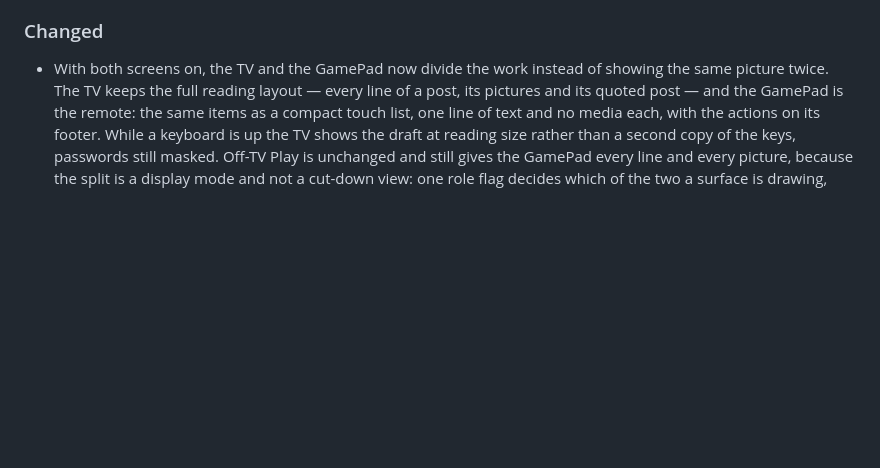
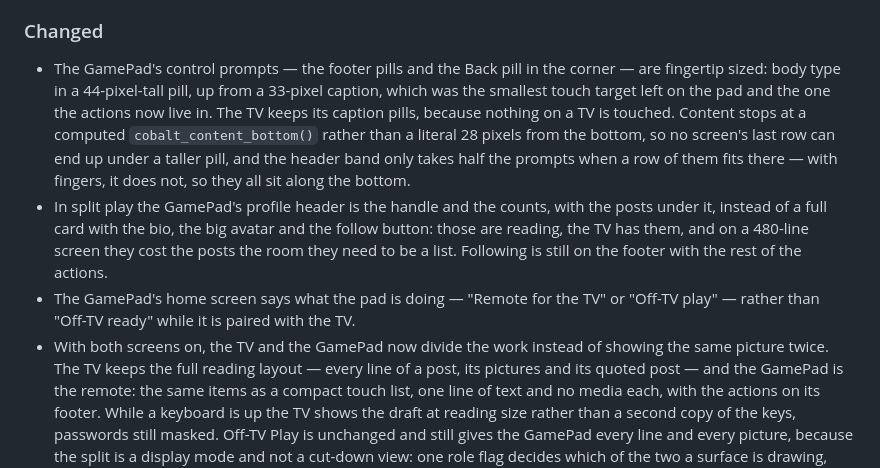
Before and after one commit to ewanc26/cobalt, a Markdown page: CHANGELOG.md, the part around the change. Rendered like a GitHub page; blank space fills up the shorter version.

```diff
--- a/CHANGELOG.md
+++ b/CHANGELOG.md
@@ -14,6 +14,9 @@ the GitHub release notes, so keep the `## [x.y.z] - date` headings exact.
 
 ### Changed
 
+- The GamePad's control prompts — the footer pills and the Back pill in the corner — are fingertip sized: body type in a 44-pixel-tall pill, up from a 33-pixel caption, which was the smallest touch target left on the pad and the one the actions now live in. The TV keeps its caption pills, because nothing on a TV is touched. Content stops at a computed `cobalt_content_bottom()` rather than a literal 28 pixels from the bottom, so no screen's last row can end up under a taller pill, and the header band only takes half the prompts when a row of them fits there — with fingers, it does not, so they all sit along the bottom.
+- In split play the GamePad's profile header is the handle and the counts, with the posts under it, instead of a full card with the bio, the big avatar and the follow button: those are reading, the TV has them, and on a 480-line screen they cost the posts the room they need to be a list. Following is still on the footer with the rest of the actions.
+- The GamePad's home screen says what the pad is doing — "Remote for the TV" or "Off-TV play" — rather than "Off-TV ready" while it is paired with the TV.
 - With both screens on, the TV and the GamePad now divide the work instead of showing the same picture twice. The TV keeps the full reading layout — every line of a post, its pictures and its quoted post — and the GamePad is the remote: the same items as a compact touch list, one line of text and no media each, with the actions on its footer. While a keyboard is up the TV shows the draft at reading size rather than a second copy of the keys, passwords still masked. Off-TV Play is unchanged and still gives the GamePad every line and every picture, because the split is a display mode and not a cut-down view: one role flag decides which of the two a surface is drawing, and `FULL` is the same screens with nothing trimmed.
 - The GamePad's keyboard has 44-pixel keys, up from 36: about 7 mm on the 480-line panel, a jump of a fifth in the one control the on-screen keyboard is used through. The compose box gives up one line to pay for it, and now shows the last lines of the draft rather than the first, so the line being typed stays in view.
 - The GamePad's Home menu, saved-feeds list and message conversations scroll by dragging, a row per row of finger travel, instead of only by D-pad. Half the twelve Home entries sat below the fold with no way to reach them by touch.
```
Also changed, not shown: AGENTS.md (+18 -0 lines), docs/screenshots/compose.png, docs/screenshots/more-menu.png, docs/screenshots/thread.png, docs/screenshots/timeline.png, 14 other files.
